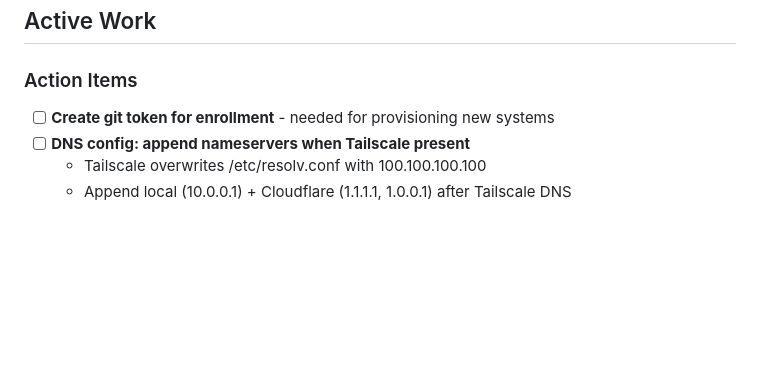
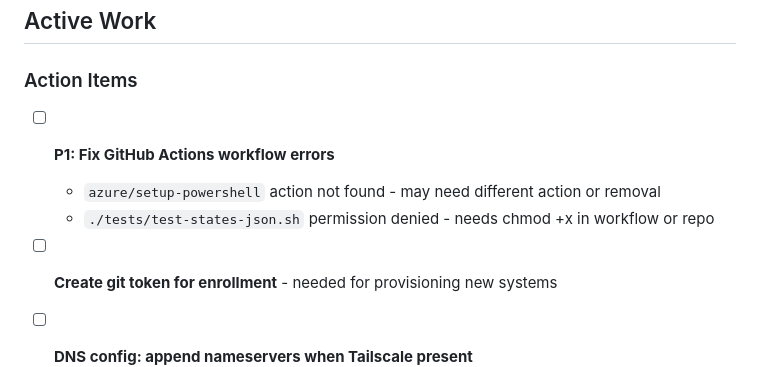
Before and after one commit to vegcom/cozy-salt, a Markdown page: TODO.md, the part around the change. GitHub-like rendering; blank space fills up the shorter version.

Commit message:
docs: Add P1 GitHub Actions workflow fix TODO

```diff
--- a/TODO.md
+++ b/TODO.md
@@ -5,6 +5,10 @@
 ## Active Work
 
 ### Action Items
+
+- [ ] **P1: Fix GitHub Actions workflow errors**
+  - `azure/setup-powershell` action not found - may need different action or removal
+  - `./tests/test-states-json.sh` permission denied - needs chmod +x in workflow or repo
 
 - [ ] **Create git token for enrollment** - needed for provisioning new systems
 - [ ] **DNS config: append nameservers when Tailscale present**
```
